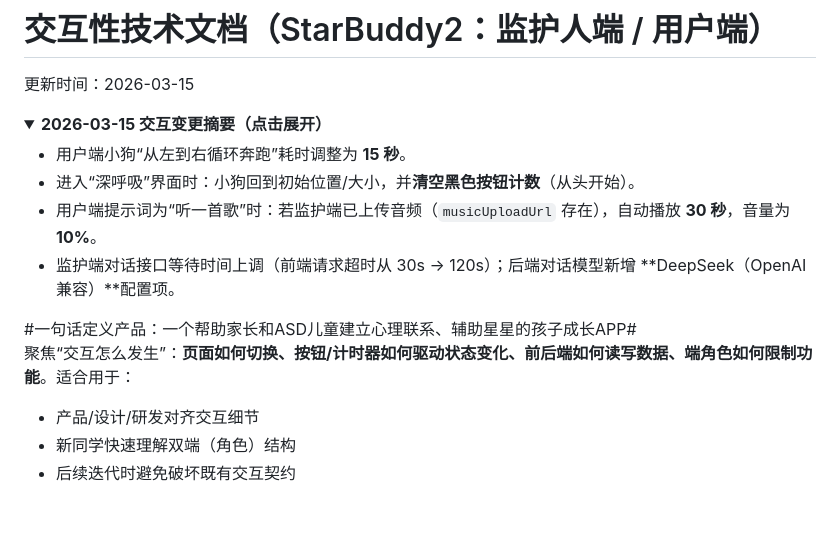
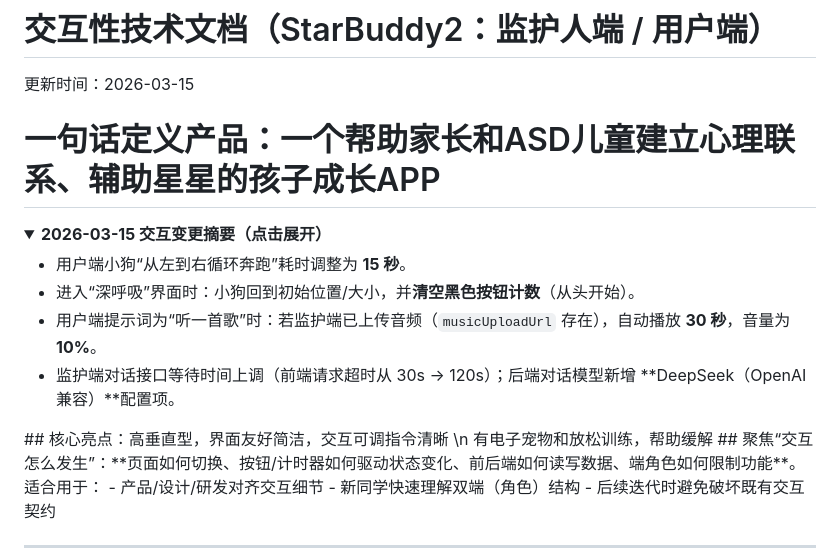
Before and after one commit to Minos-wentching/StarBuddy2, a Markdown page: docs/interaction_technical_documentation.md, the part around the change. GitHub-like rendering; folded sections open; blank space fills up the shorter version.

Commit message:
Revise product definition and core highlights
Updated product definition and core highlights in the documentation.

```diff
--- a/docs/interaction_technical_documentation.md
+++ b/docs/interaction_technical_documentation.md
@@ -1,7 +1,7 @@
 # 交互性技术文档（StarBuddy2：监护人端 / 用户端）
 
 更新时间：2026-03-15
-
+# 一句话定义产品：一个帮助家长和ASD儿童建立心理联系、辅助星星的孩子成长APP #
 <details>
 <summary><strong>2026-03-15 交互变更摘要（点击展开）</strong></summary>
 
@@ -11,8 +11,7 @@
 - 监护端对话接口等待时间上调（前端请求超时从 30s → 120s）；后端对话模型新增 **DeepSeek（OpenAI 兼容）**配置项。
 
 </details>
-#一句话定义产品：一个帮助家长和ASD儿童建立心理联系、辅助星星的孩子成长APP#
-
+## 核心亮点：高垂直型，界面友好简洁，交互可调指令清晰 \n 有电子宠物和放松训练，帮助缓解 ##
 聚焦“交互怎么发生”：**页面如何切换、按钮/计时器如何驱动状态变化、前后端如何读写数据、端角色如何限制功能**。适合用于：
 - 产品/设计/研发对齐交互细节
 - 新同学快速理解双端（角色）结构
```
